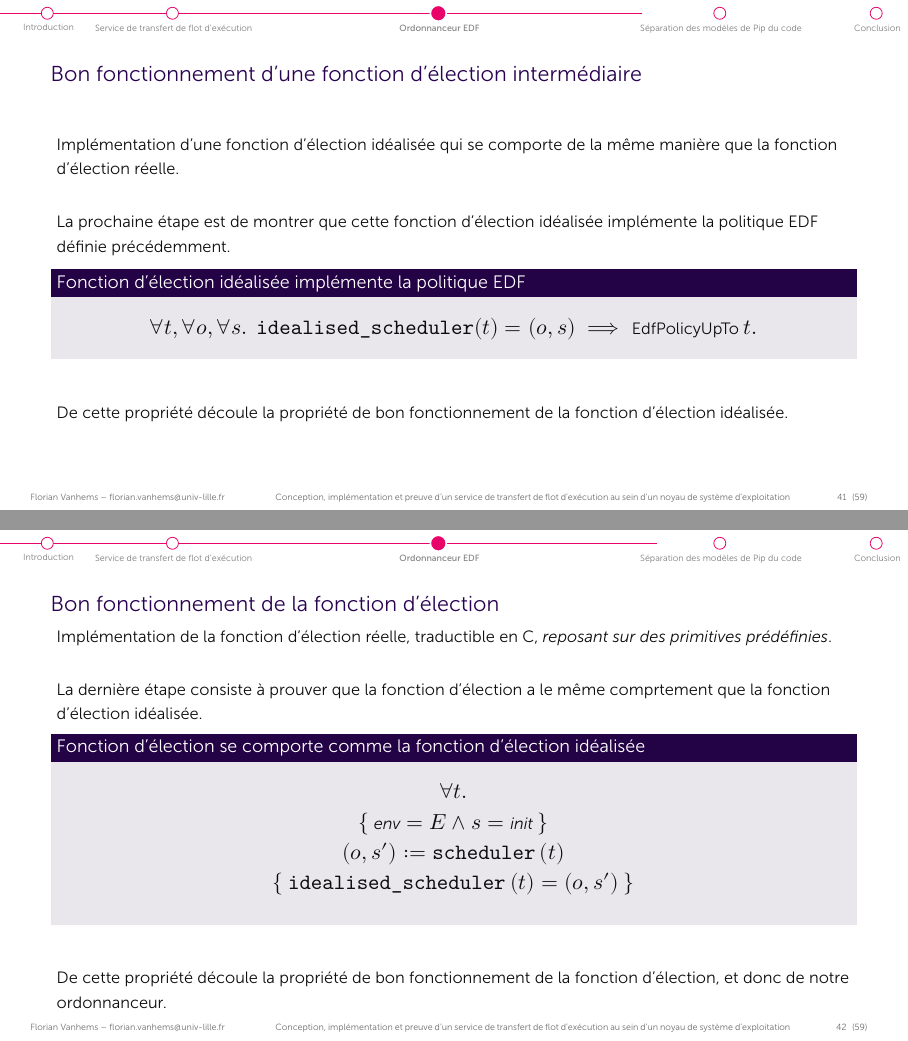
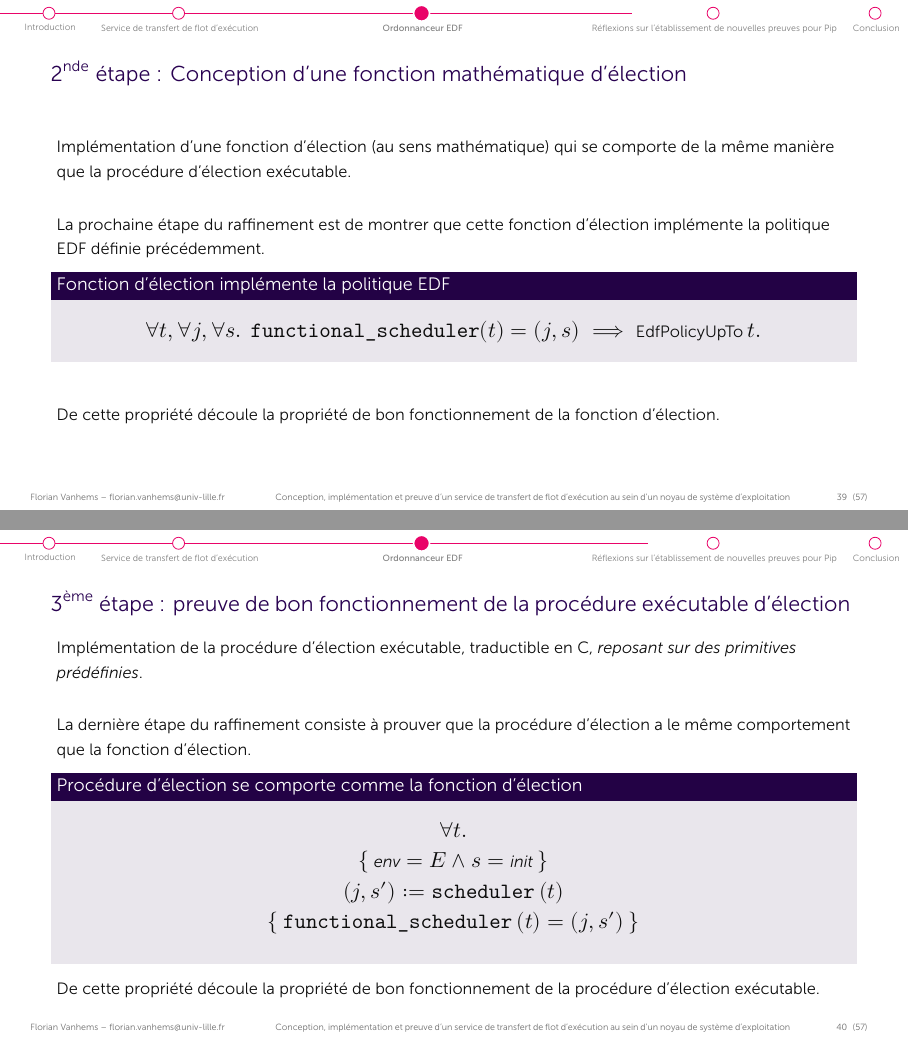
Before and after one commit to debilausaure/thesis_pres, LaTeX slides (edf_pres.tex): pages 71 and 72 of 89 before the commit and pages 69 and 70 of 87 after it, joined at a grey line. Compiled offline with XeLaTeX; a missing font is replaced by an installed copy or a similar font.

Commit message:
avancement

```diff
--- a/edf_pres.tex
+++ b/edf_pres.tex
@@ -398,51 +392,49 @@
 \end{frame}
 
 \begin{frame}[fragile]
-	\frametitle{Bon fonctionnement d'une fonction d'élection intermédiaire}
+	\frametitle{2\textsuperscript{nde} étape : Conception d'une fonction mathématique d'élection}
 
-	Implémentation d'une fonction d'élection idéalisée qui se comporte de la même manière que la fonction d'élection réelle.\\[0.5cm]
+	Implémentation d'une fonction d'élection (au sens mathématique) qui se comporte de la même manière que la procédure d'élection exécutable.\\[0.5cm]
 
-	La prochaine étape est de montrer que cette fonction d'élection idéalisée implémente la politique EDF définie précédemment.
+	La prochaine étape du raffinement est de montrer que cette fonction d'élection implémente la politique EDF définie précédemment.
 
-	\begin{block}{Fonction d'élection idéalisée implémente la politique EDF}
+	\begin{block}{Fonction d'élection implémente la politique EDF}
 	\vspace{-0.2cm}
 	\[
-		\forall t, \forall o, \forall s.~~
-		\texttt{idealised\_scheduler}(t) = (o, s) \implies
+		\forall t, \forall j, \forall s.~~
+		\texttt{functional\_scheduler}(t) = (j, s) \implies
 	\text{EdfPolicyUpTo}~t.
 	\]
 	\end{block}
 
 	\vspace{0.5cm}
 
-	De cette propriété découle la propriété de bon fonctionnement de la fonction d'élection idéalisée.
+	De cette propriété découle la propriété de bon fonctionnement de la fonction d'élection.
 
 \end{frame}
 
 \begin{frame}[fragile]
-	\frametitle{Bon fonctionnement de la fonction d'élection}
+	\frametitle{3\textsuperscript{ème} étape : preuve de bon fonctionnement de la procédure exécutable d'élection}
 
-	Implémentation de la fonction d'élection réelle, traductible en C, \emph{reposant sur des primitives prédéfinies}.\\[0.5cm]
+	Implémentation de la procédure d'élection exécutable, traductible en C, \emph{reposant sur des primitives prédéfinies}.\\[0.5cm]
 
-	La dernière étape consiste à prouver que la fonction d'élection a le même comprtement que la fonction d'élection idéalisée.
+	La dernière étape du raffinement consiste à prouver que la procédure d'élection a le même comportement que la fonction d'élection.
 
-	\begin{block}{Fonction d'élection se comporte comme la fonction d'élection idéalisée}
+	\begin{block}{Procédure d'élection se comporte comme la fonction d'élection}
 		\vspace{-0.6cm}
 		\begin{gather*}
 			\forall t.\\
 			\{
 			    ~\textit{env} = E \land s = \textit{init}~
 			\}\\
-			(o, s') := \texttt{scheduler}~(t)\\
+			(j, s') := \texttt{scheduler}~(t)\\
 			\{
-			    ~\texttt{idealised\_scheduler}~(t) = (o,s')~
+			    ~\texttt{functional\_scheduler}~(t) = (j,s')~
 			\}
 		\end{gather*}
 	\end{block}
 
-	\vspace{0.5cm}
-
-	De cette propriété découle la propriété de bon fonctionnement de la fonction d'élection, et donc de notre ordonnanceur.
+	De cette propriété découle la propriété de bon fonctionnement de la procédure d'élection exécutable.
 
 \end{frame}
 
@@ -465,7 +457,7 @@
 %%%%	Abstraction des modèles de Pip
 %%%%%%%%%%%%%%%%%%%%%%%%%%%%%%%%%%%%%%%%%%%%%%%%%%%
 
-\section{Séparation des modèles de Pip du code}
+\section{Réflexions sur l'établissement de nouvelles preuves pour Pip}
 
 \begin{frame}[fragile]
 	\frametitle{Motivations}
```
Also changed, not shown: figures/scheduler_overview.tex (+1 -1 lines), edf_pres.tex (34 more changed lines).
